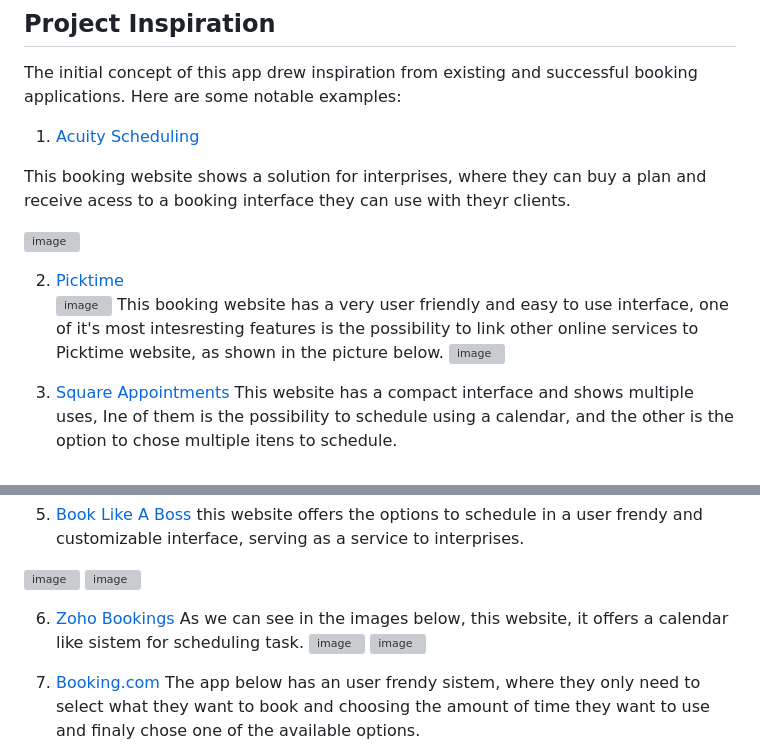
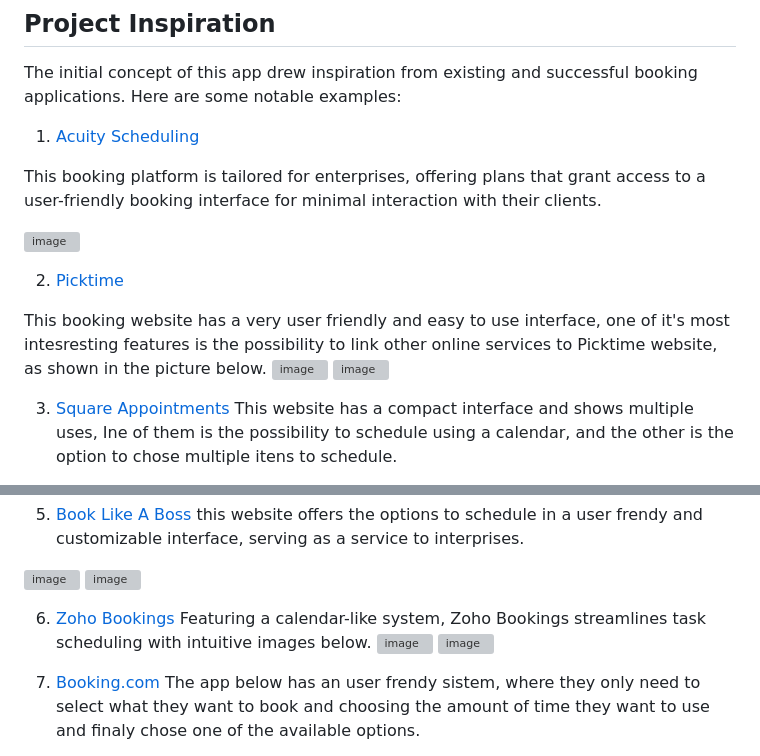
Before and after one commit to kauanBestel/flutter-equipment-booking, a Markdown page: README.md, 2 parts joined by grey strips. Rendered like a GitHub page; grey boxes are pictures that could not be loaded.

```diff
--- a/README.md
+++ b/README.md
@@ -17,14 +17,15 @@ The initial concept of this app drew inspiration from existing and successful bo
 
 1. [Acuity Scheduling](https://acuityscheduling.com/)
 
-This booking website shows a solution for interprises, where they can buy a plan and receive acess to a booking interface they can use with theyr clients.
+This booking platform is tailored for enterprises, offering plans that grant access to a user-friendly booking interface for minimal interaction with their clients.
 
 ![image](https://github.com/kauanBestel/flutter-equipment-booking/assets/143647733/abf042b0-0092-49c5-affd-6c0cc7bd1d40)
 
 
-2. [Picktime](https://www.picktime.com/)\
+2. [Picktime](https://www.picktime.com/)
+
+This booking website has a very user friendly and easy to use interface, one of it's most intesresting features is the possibility to link other online services to Picktime website, as shown in the picture below.
 ![image](https://github.com/kauanBestel/flutter-equipment-booking/assets/104631043/b802fb5d-d339-4c31-91d3-da060ce0c0ee)
-This booking website has a very user friendly and easy to use interface, one of it's most intesresting features is the possibility to link other online services to Picktime website, as shown in the picture below.
 ![image](https://github.com/kauanBestel/flutter-equipment-booking/assets/104631043/124637a8-9e3a-414d-85c5-a08898eb390a)
 
 
@@ -54,7 +55,7 @@ this website offers the options to schedule in a user frendy and customizable in
 
 
 6. [Zoho Bookings](https://www.zoho.com/bookings/)
-As we can see in the images below, this website, it offers a calendar like sistem for scheduling task.
+Featuring a calendar-like system, Zoho Bookings streamlines task scheduling with intuitive images below.
 ![image](https://github.com/kauanBestel/flutter-equipment-booking/assets/143647733/b6da24a1-8d17-4713-b5d1-961995416669)
 ![image](https://github.com/kauanBestel/flutter-equipment-booking/assets/143647733/c71d0fe4-d61d-4d97-ba50-3b4bab6f67b2)
 
```
Also changed, not shown: other parts of README.md (+1 -0 lines).
